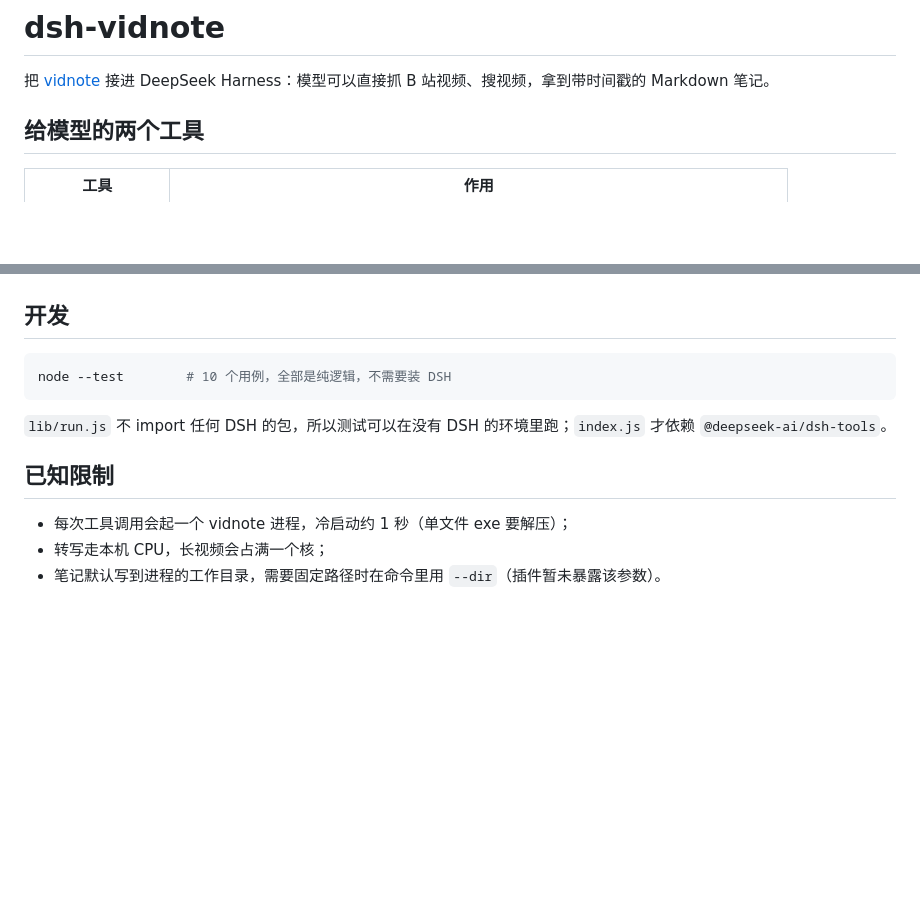
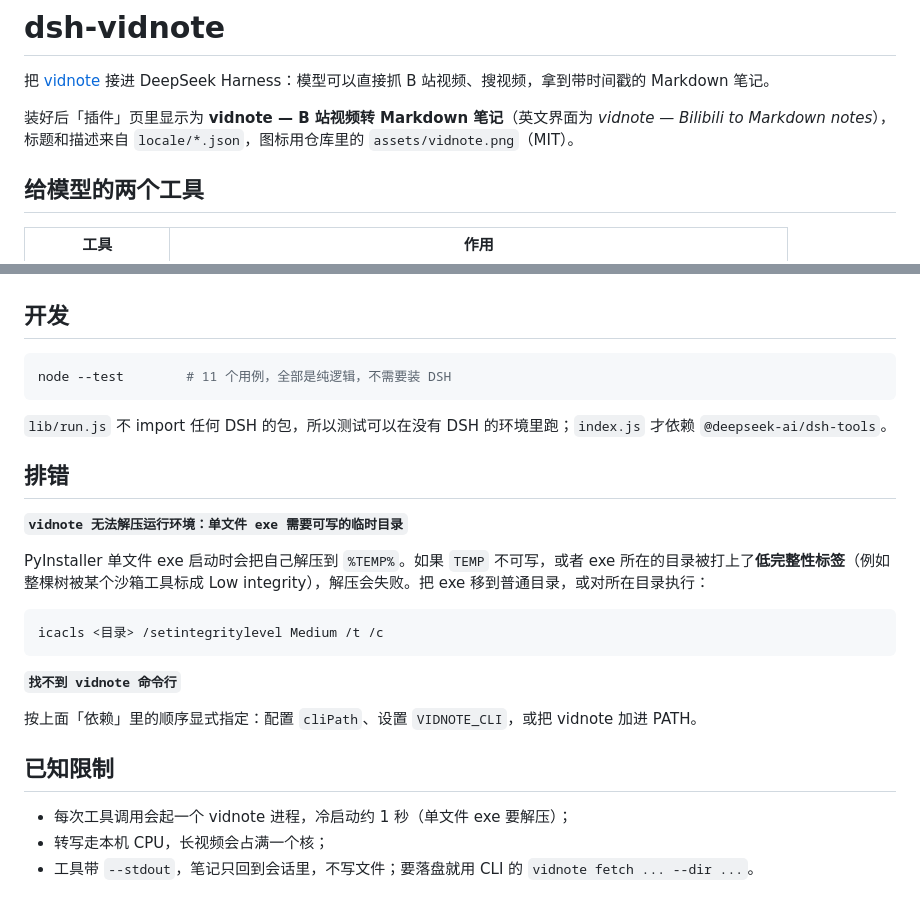
Before and after one commit to paper-k1te/vidnote, a Markdown page: dsh-plugin/README.md, 2 parts joined by grey strips. Drawn GitHub-style; blank space fills up the shorter version.

````diff
--- a/dsh-plugin/README.md
+++ b/dsh-plugin/README.md
@@ -1,6 +1,8 @@
 # dsh-vidnote
 
 把 [vidnote](https://github.com/paper-k1te/vidnote) 接进 DeepSeek Harness：模型可以直接抓 B 站视频、搜视频，拿到带时间戳的 Markdown 笔记。
+
+装好后「插件」页里显示为 **vidnote — B 站视频转 Markdown 笔记**（英文界面为 *vidnote — Bilibili to Markdown notes*），标题和描述来自 `locale/*.json`，图标用仓库里的 `assets/vidnote.png`（MIT）。
 
 ## 给模型的两个工具
 
@@ -66,13 +68,27 @@ dsh plugin --profile desktop add "git+https://github.com/paper-k1te/vidnote.git#
 ## 开发
 
 ```sh
-node --test        # 10 个用例，全部是纯逻辑，不需要装 DSH
+node --test        # 11 个用例，全部是纯逻辑，不需要装 DSH
 ```
 
 `lib/run.js` 不 import 任何 DSH 的包，所以测试可以在没有 DSH 的环境里跑；`index.js` 才依赖 `@deepseek-ai/dsh-tools`。
+
+## 排错
+
+**`vidnote 无法解压运行环境：单文件 exe 需要可写的临时目录`**
+
+PyInstaller 单文件 exe 启动时会把自己解压到 `%TEMP%`。如果 `TEMP` 不可写，或者 exe 所在的目录被打上了**低完整性标签**（例如整棵树被某个沙箱工具标成 Low integrity），解压会失败。把 exe 移到普通目录，或对所在目录执行：
+
+```powershell
+icacls <目录> /setintegritylevel Medium /t /c
+```
+
+**`找不到 vidnote 命令行`**
+
+按上面「依赖」里的顺序显式指定：配置 `cliPath`、设置 `VIDNOTE_CLI`，或把 vidnote 加进 PATH。
 
 ## 已知限制
 
 - 每次工具调用会起一个 vidnote 进程，冷启动约 1 秒（单文件 exe 要解压）；
 - 转写走本机 CPU，长视频会占满一个核；
-- 笔记默认写到进程的工作目录，需要固定路径时在命令里用 `--dir`（插件暂未暴露该参数）。
+- 工具带 `--stdout`，笔记只回到会话里，不写文件；要落盘就用 CLI 的 `vidnote fetch ... --dir ...`。
````
Also changed, not shown: CHANGELOG.md (+7 -0 lines), README.md (+15 -0 lines), dsh-plugin/icon.png (added), 5 other files.
